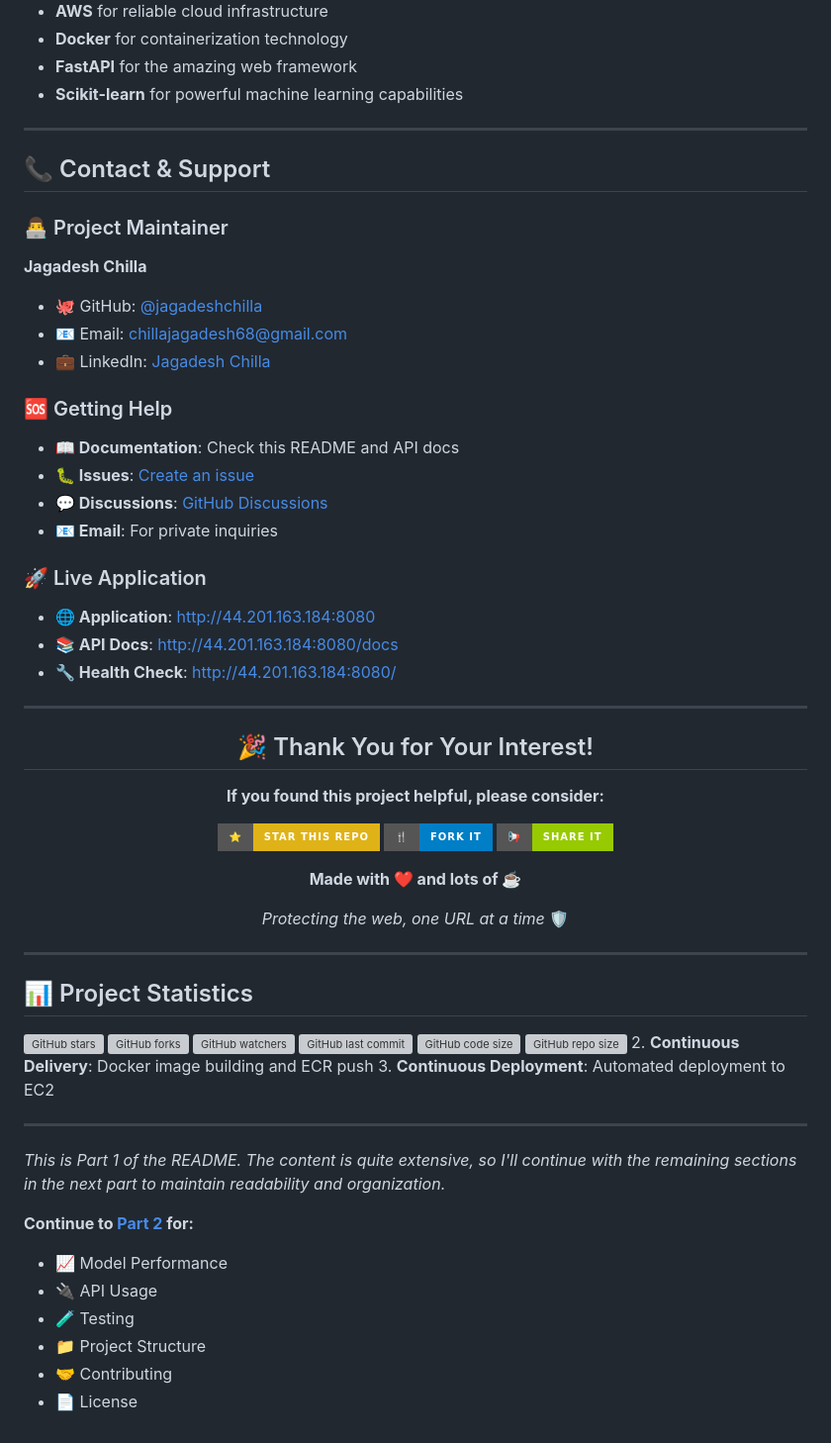
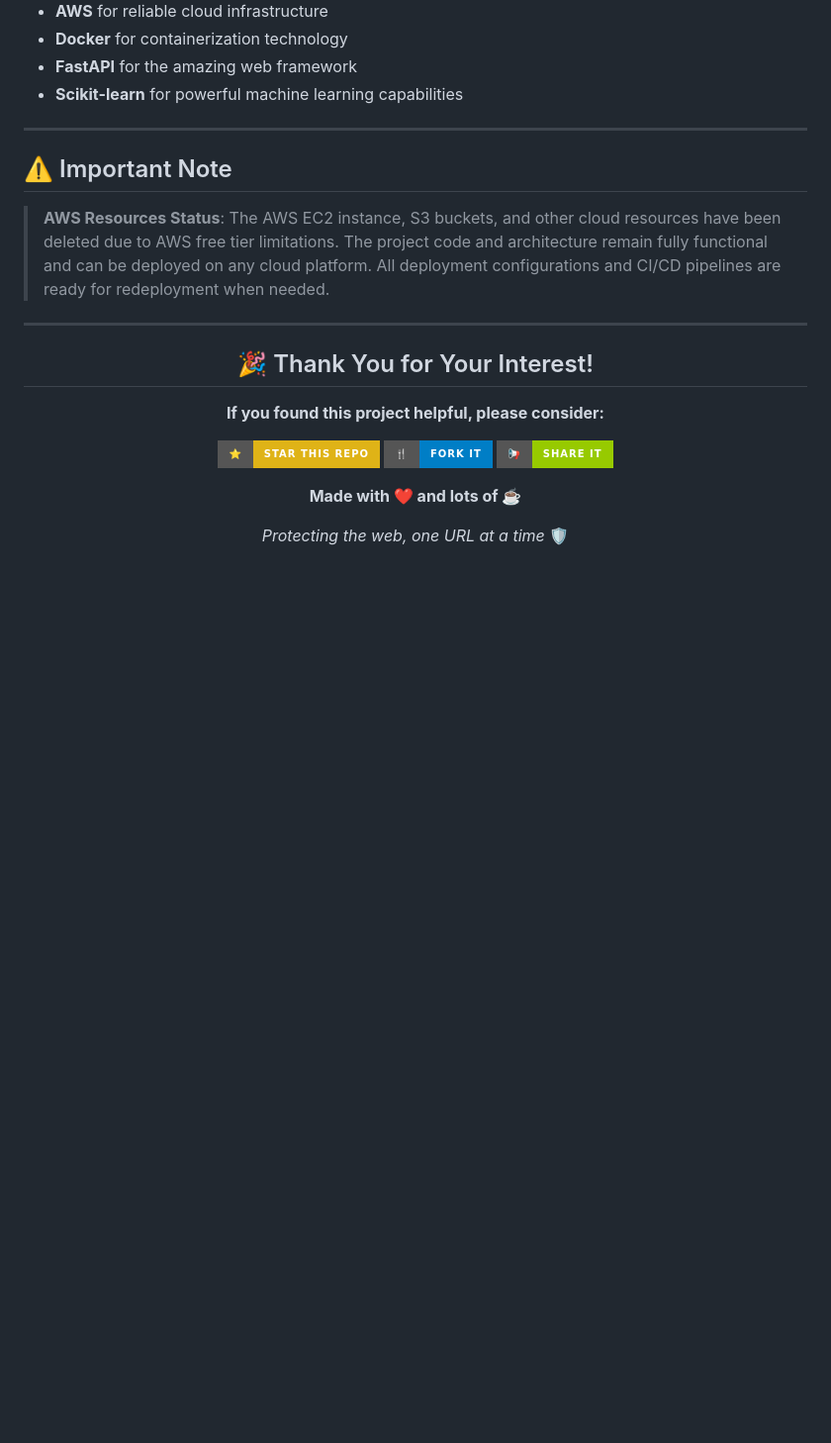
Before and after one commit to jagadeshchilla/NetworkSecurity, a Markdown page: README.md, the part around one of its changes. Shown at 99% size. Drawn GitHub-style; badges without logos; blank space fills up the shorter version; grey boxes are pictures that could not be loaded.

```diff
--- a/README.md
+++ b/README.md
@@ -1082,27 +1082,9 @@ Thanks to all contributors who have helped improve this project!
 
 ---
 
-## 📞 Contact & Support
+## ⚠️ Important Note
 
-### 👨‍💻 Project Maintainer
-
-**Jagadesh Chilla**
-- 🐙 GitHub: [@jagadeshchilla](https://github.com/jagadeshchilla)
-- 📧 Email: chillajagadesh68@gmail.com
-- 💼 LinkedIn: [Jagadesh Chilla](https://linkedin.com/in/jagadesh-chilla)
-
-### 🆘 Getting Help
-
-- **📖 Documentation**: Check this README and API docs
-- **🐛 Issues**: [Create an issue](https://github.com/jagadeshchilla/phishing-detecting/issues)
-- **💬 Discussions**: [GitHub Discussions](https://github.com/jagadeshchilla/phishing-detecting/discussions)
-- **📧 Email**: For private inquiries
-
-### 🚀 Live Application
-
-- **🌐 Application**: [http://44.201.163.184:8080](http://44.201.163.184:8080)
-- **📚 API Docs**: [http://44.201.163.184:8080/docs](http://44.201.163.184:8080/docs)
-- **🔧 Health Check**: [http://44.201.163.184:8080/](http://44.201.163.184:8080/)
+> **AWS Resources Status**: The AWS EC2 instance, S3 buckets, and other cloud resources have been deleted due to AWS free tier limitations. The project code and architecture remain fully functional and can be deployed on any cloud platform. All deployment configurations and CI/CD pipelines are ready for redeployment when needed.
 
 ---
 
@@ -1121,28 +1103,3 @@ Thanks to all contributors who have helped improve this project!
 *Protecting the web, one URL at a time* 🛡️
 
 </div>
-
----
-
-## 📊 Project Statistics
-
-![GitHub stars](https://img.shields.io/github/stars/jagadeshchilla/phishing-detecting?style=social)
-![GitHub forks](https://img.shields.io/github/forks/jagadeshchilla/phishing-detecting?style=social)
-![GitHub watchers](https://img.shields.io/github/watchers/jagadeshchilla/phishing-detecting?style=social)
-![GitHub last commit](https://img.shields.io/github/last-commit/jagadeshchilla/phishing-detecting)
-![GitHub code size](https://img.shields.io/github/languages/code-size/jagadeshchilla/phishing-detecting)
-![GitHub repo size](https://img.shields.io/github/repo-size/jagadeshchilla/phishing-detecting)
-2. **Continuous Delivery**: Docker image building and ECR push
-3. **Continuous Deployment**: Automated deployment to EC2
-
----
-
-*This is Part 1 of the README. The content is quite extensive, so I'll continue with the remaining sections in the next part to maintain readability and organization.*
-
-**Continue to [Part 2](README_part2.md) for:**
-- 📈 Model Performance
-- 🔌 API Usage
-- 🧪 Testing
-- 📁 Project Structure
-- 🤝 Contributing
-- 📄 License
```
Also changed, not shown: other parts of README.md (+1 -1 lines).
